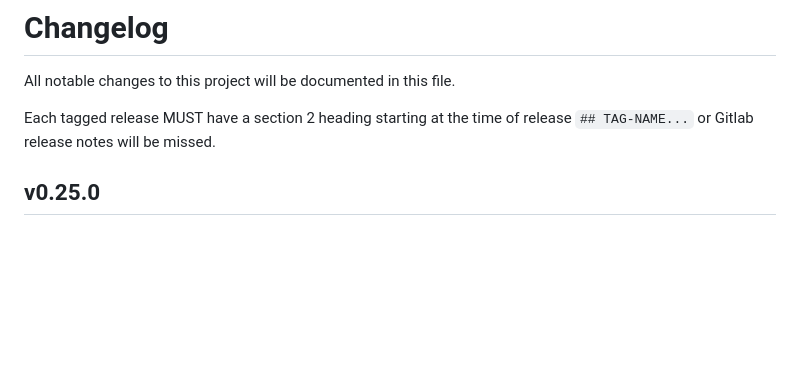
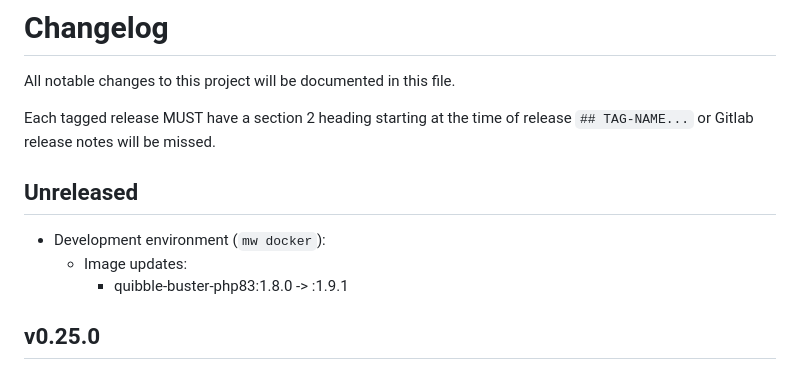
Before and after one commit to wikimedia/mediawiki-tools-cli, a Markdown page: CHANGELOG.md, the part around the change. Drawn GitHub-style; blank space fills up the shorter version.

Commit message:
Add CHANGELOG

```diff
--- a/CHANGELOG.md
+++ b/CHANGELOG.md
@@ -3,6 +3,12 @@
 All notable changes to this project will be documented in this file.
 
 Each tagged release MUST have a section 2 heading starting at the time of release `## TAG-NAME...` or Gitlab release notes will be missed.
+
+## Unreleased
+
+- Development environment (`mw docker`):
+  - Image updates:
+    - quibble-buster-php83:1.8.0 -> :1.9.1
 
 ## v0.25.0
 
```
